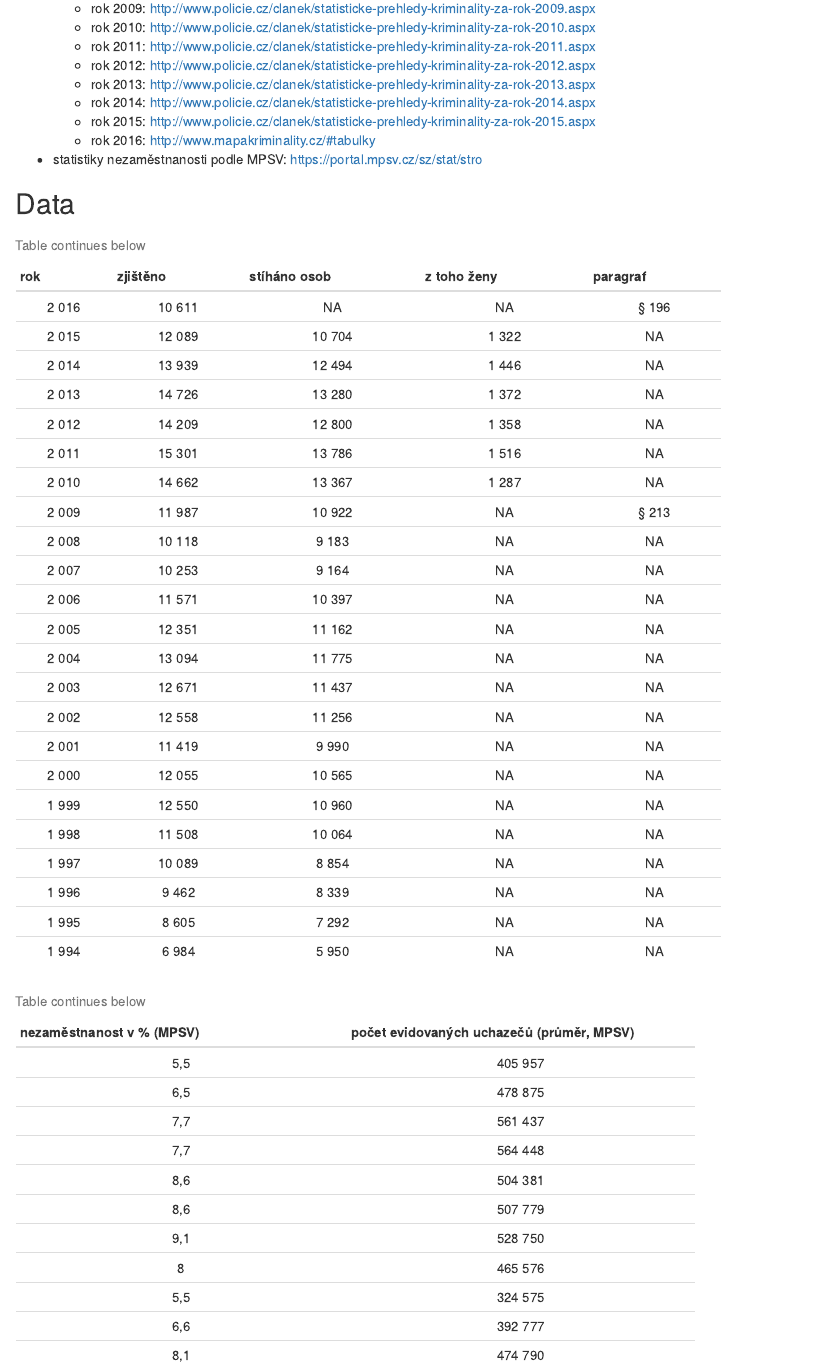
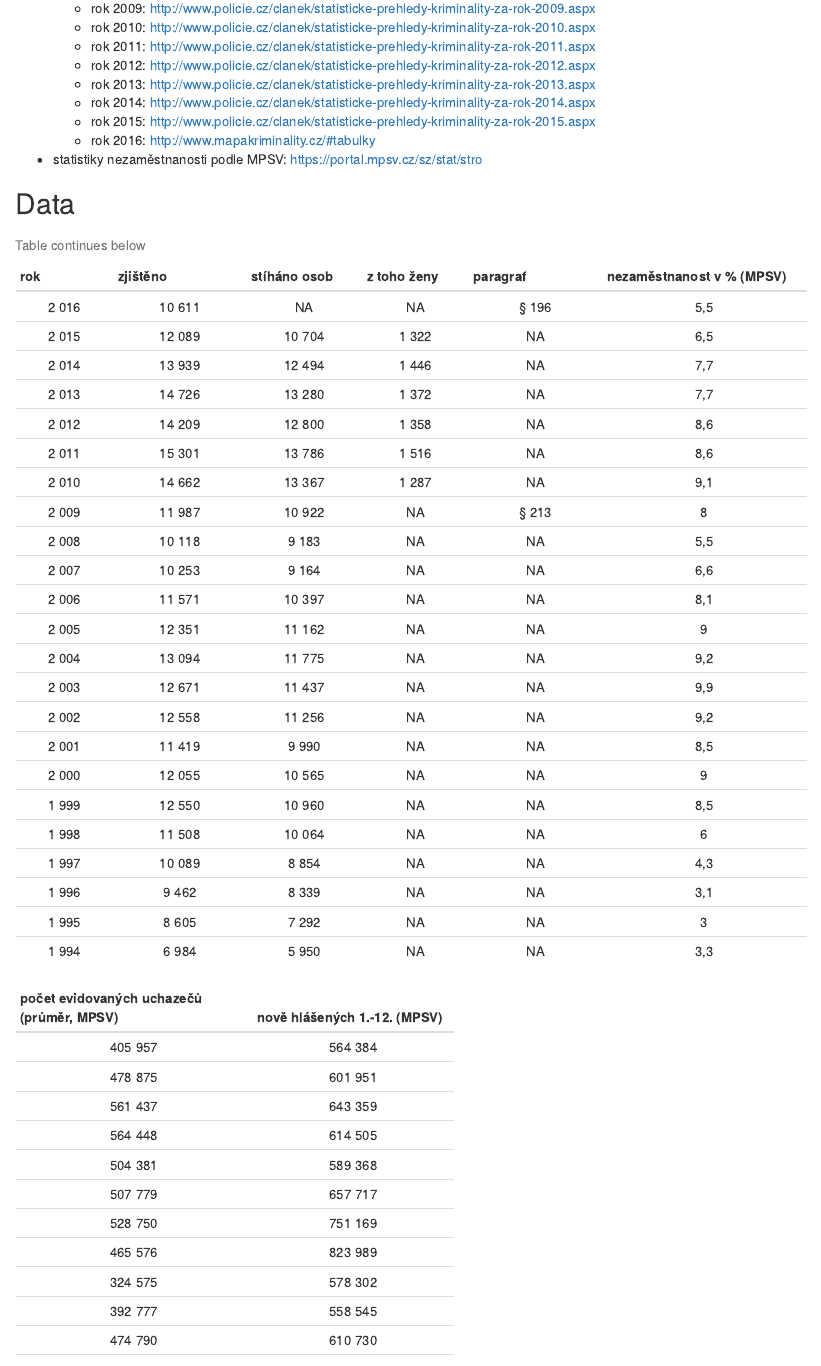
Before and after one commit to wilx/zanedbani-povinne-vyzivy-statistika, an R Markdown document (zanedbani-povinne-vyzivy-statistika.Rmd): the page in a window 1100 px wide, from 830 px down. Rendered offline with R 4.5, knitr and Pandoc, with nearby package versions; both versions are drawn in the output format of the newer one; some code elsewhere in the file could not run offline.

Commit message:
Make tables more condensed. Move figures to own page.

````diff
--- a/zanedbani-povinne-vyzivy-statistika.Rmd
+++ b/zanedbani-povinne-vyzivy-statistika.Rmd
@@ -3,6 +3,11 @@ title: "Zanedbání povinné výživy"
 author: "Václav Haisman"
 date: "květen 2017"
 output:
+  html_document: default
+  html_notebook:
+    toc: yes
+  md_document:
+    variant: markdown_phpextra
   pdf_document:
     fig_caption: yes
     includes:
@@ -10,11 +15,6 @@ output:
     keep_tex: yes
     latex_engine: lualatex
     toc: yes
-  html_notebook:
-    toc: yes
-  md_document:
-    variant: markdown_phpextra
-  html_document: default
   word_document: default
 geometry: a4paper
 lang: cs-CZ
@@ -148,7 +149,7 @@ fmtNum2 <- function(x, digits) {
 ```
 
 ```{r, echo=FALSE}
-tblColNames <- c("rok", "zjištěno", "stíháno osob", "z toho ženy", "paragraf", "nezaměstnanost v % (MPSV)", "počet evidovaných uchazečů (průměr, MPSV)", "nově hlášených 1.-12. (MPSV)")
+tblColNames <- c("rok", "zjištěno", "stíháno\nosob", "z toho\nženy", "paragraf", "nezaměstnanost\nv % (MPSV)", "počet evidovaných\nuchazečů\n(průměr, MPSV)", "nově hlášených\n1.-12.\n(MPSV)")
 
 DF <- readCsv("zanedbání-povinné-výživy-statistika.csv")
 
````
Also changed, not shown: header.tex, zanedbani-povinne-vyzivy-statistika.Rmd (1 more changed lines).
